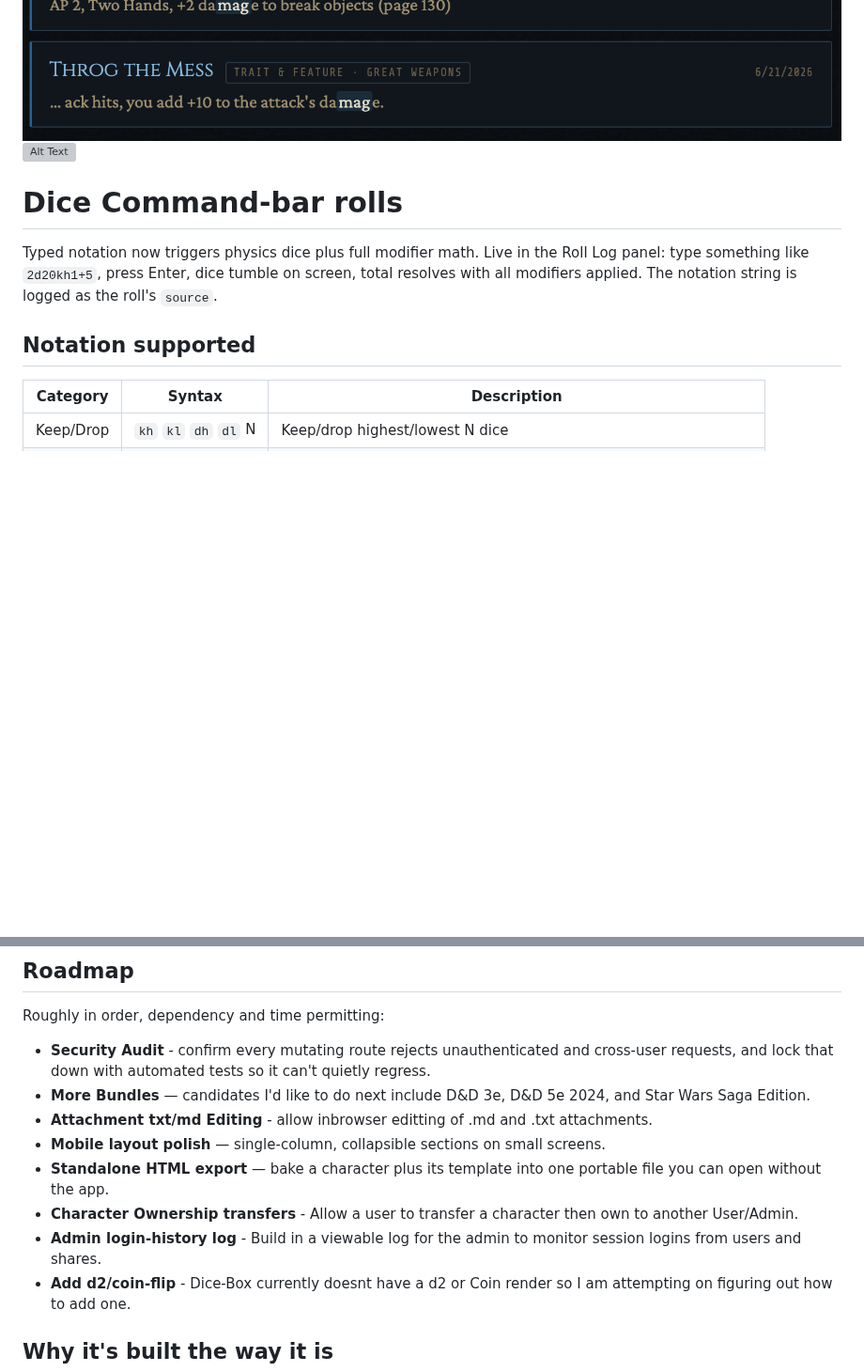
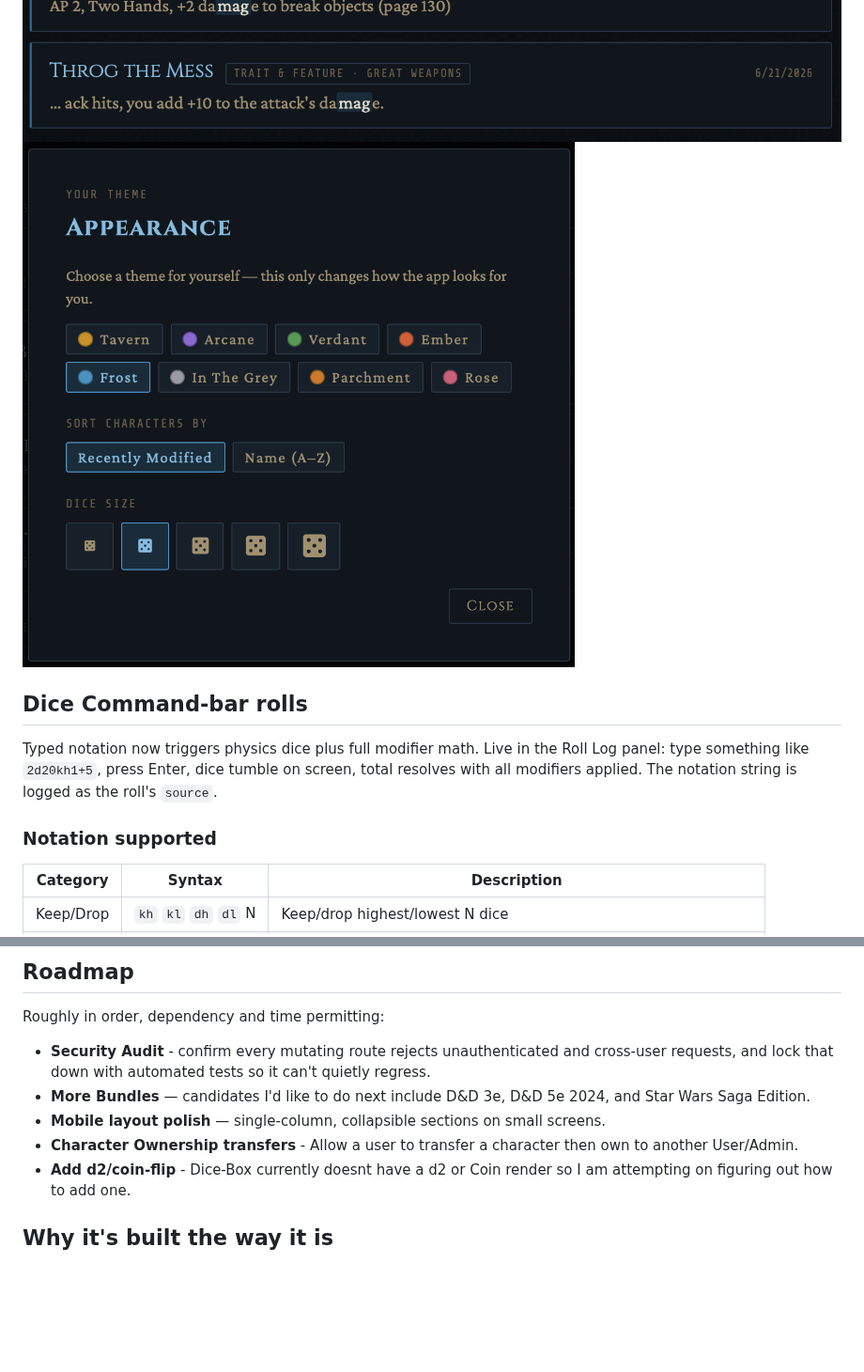
Before and after one commit to CDubs00/character-keeper, a Markdown page: README.md, 2 parts joined by grey strips. Shown at 94% size. GitHub-like rendering; blank space fills up the shorter version; grey boxes are pictures that could not be loaded.

```diff
--- a/README.md
+++ b/README.md
@@ -63,14 +61,14 @@ Just know the design decisions are mine.
 <img src="screenshots/Archive Modal.png" alt="Alt Text" style="width:50%; height:auto;">
 <img src="screenshots/Dice Roll Log.png" alt="Alt Text" style="width:50%; height:auto;">
 <img src="screenshots/Search.png" alt="Alt Text" style="width:50%; height:auto;">
-<img src="screenshots/User Apperance Modal.png" alt="Alt Text" style="width:50%; height:auto;">
+<img src="screenshots/User_Apperance_Modal.png" alt="Alt Text" style="width:50%; height:auto;">
 
 
-# Dice Command-bar rolls
+## Dice Command-bar rolls
 
 Typed notation now triggers physics dice plus full modifier math. Live in the Roll Log panel: type something like `2d20kh1+5`, press Enter, dice tumble on screen, total resolves with all modifiers applied. The notation string is logged as the roll's `source`.
 
-## Notation supported
+### Notation supported
 
 | Category | Syntax | Description |
 |---|---|---|
@@ -268,11 +266,8 @@ Roughly in order, dependency and time permitting:
 
 - **Security Audit** - confirm every mutating route rejects unauthenticated and cross-user requests, and lock that down with automated tests so it can't quietly regress.
 - **More Bundles** — candidates I'd like to do next include D&D 3e, D&D 5e 2024, and Star Wars Saga Edition.
-- **Attachment txt/md Editing** - allow inbrowser editting of .md and .txt attachments.
 - **Mobile layout polish** — single-column, collapsible sections on small screens.
-- **Standalone HTML export** — bake a character plus its template into one portable file you can open without the app.
 - **Character Ownership transfers** - Allow a user to transfer a character then own to another User/Admin.
-- **Admin login-history log** - Build in a viewable log for the admin to monitor session logins from users and shares.
 - **Add d2/coin-flip** - Dice-Box currently doesnt have a d2 or Coin render so I am attempting on figuring out how to add one.
 
 ## Why it's built the way it is
```
Also changed, not shown: other parts of README.md (+9 -11 lines), screenshots/Admin_Modal_Logs.png (added), 7 other files.
